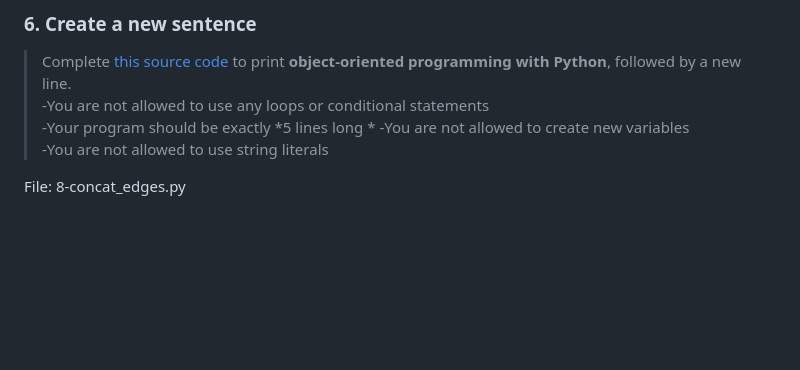
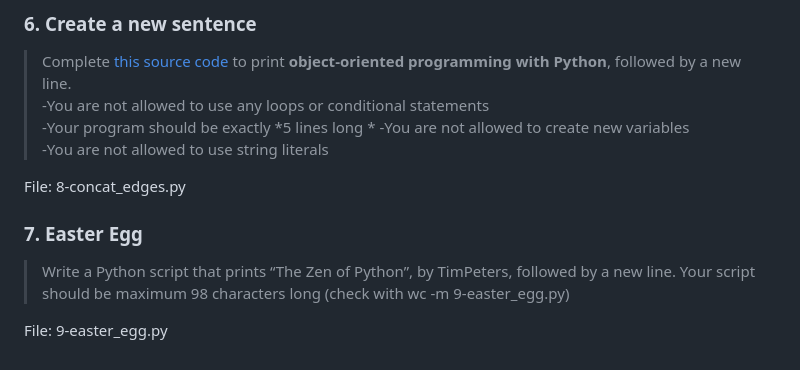
Before and after one commit to Entwoane/holbertonschool-higher_level_programming, a Markdown page: python-hello_world/README.md, the part around the change. GitHub-like rendering; blank space fills up the shorter version.

Commit message:
Add the last task: 7. Easter Egg

```diff
--- a/python-hello_world/README.md
+++ b/python-hello_world/README.md
@@ -76,5 +76,8 @@ File: 7-edges.py
 
 File: 8-concat_edges.py
 
+### 7. Easter Egg
+> Write a Python script that prints “The Zen of Python”, by TimPeters, followed by a new line.
+    Your script should be maximum 98 characters long (check with wc -m 9-easter_egg.py)
 
-[def]: g:\Documents\Prog\Python\Assets\pngwing.com.png
+File: 9-easter_egg.py
```
